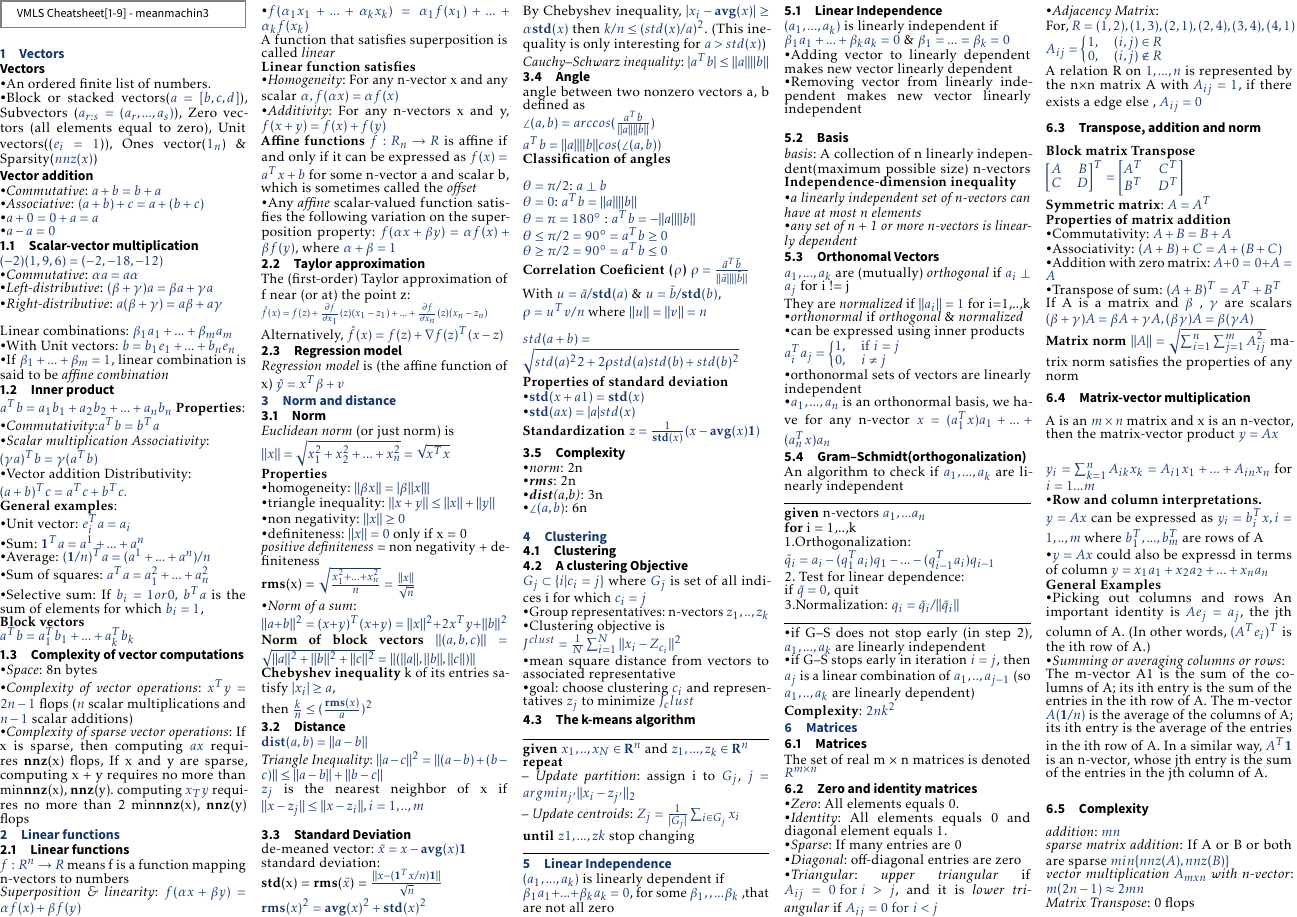
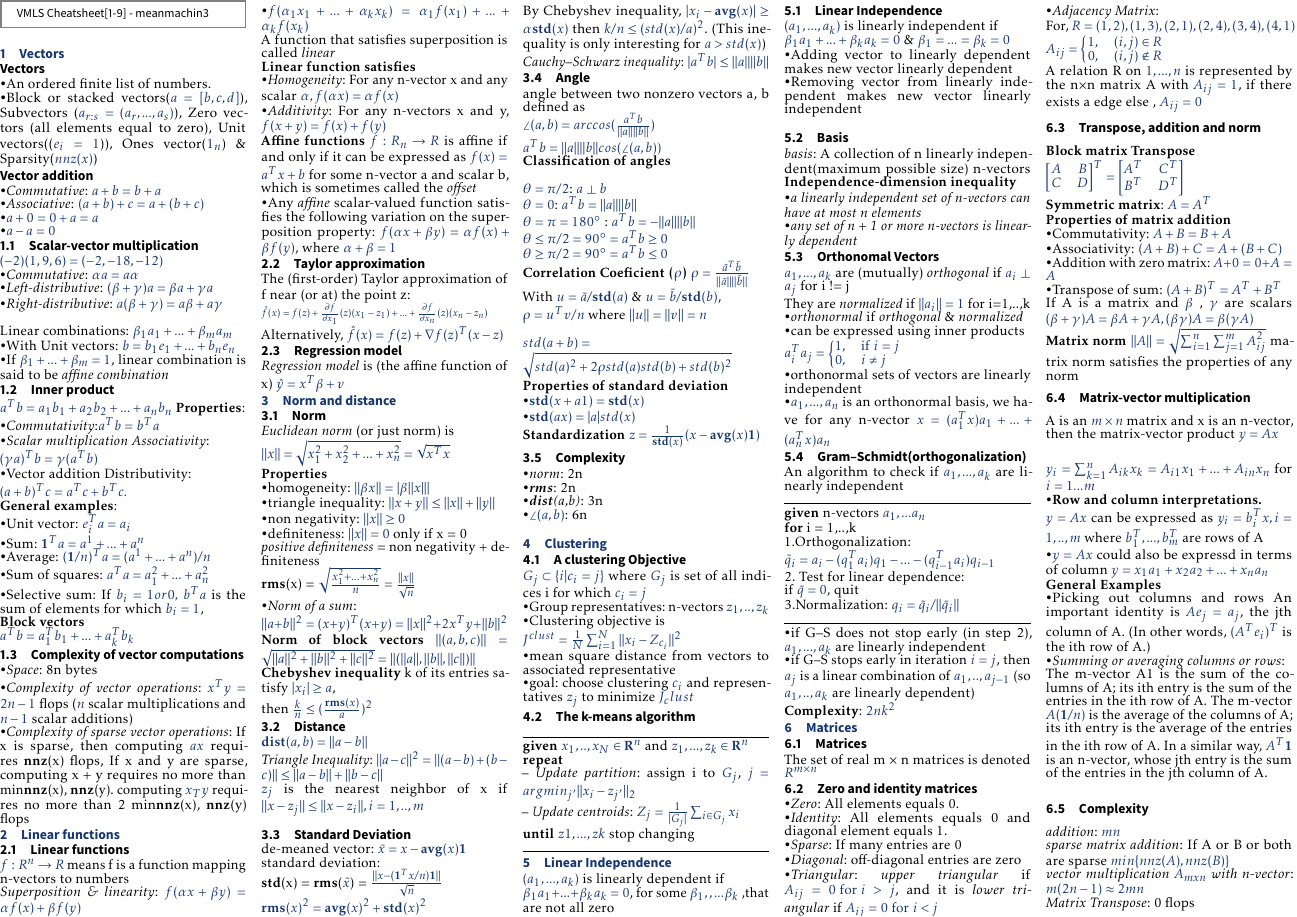
Before and after one commit to meanmachin3/COT5615, a LaTeX document (cheatsheet/main.tex, which reads cheatsheet/inhalt/chapter3.tex, cheatsheet/inhalt/chapter4.tex): page 1 of 2. The pictures show the PDF file cheatsheet/main.pdf that the author committed with the source.

Commit message:
fix: fixed formula for std(a+b)

```diff
--- a/cheatsheet/inhalt/chapter3.tex
+++ b/cheatsheet/inhalt/chapter3.tex
@@ -43,7 +43,7 @@ With $u = \tilde{a}/\textbf{std}(a)$ \& $u = \tilde{b}/\textbf{std}(b)$, \\
 $\rho = u^Tv/n$ where $\Vert u \Vert = \Vert v \Vert = n$\\
 
 $std(a+b) = \\
-\sqrt{std(a)^22+ 2\rho std(a)std(b) +std(b)^2}$\\
+\sqrt{std(a)^2+ 2\rho std(a)std(b) +std(b)^2}$\\
 \textbf{Properties of standard deviation}\\
 \textbullet  $\textbf{std}(x+a1) = \textbf{std}(x)$\\
 \textbullet $\textbf{std}(ax) = |a| std(x)$\\
--- a/cheatsheet/inhalt/chapter4.tex
+++ b/cheatsheet/inhalt/chapter4.tex
@@ -1,6 +1,4 @@
 \section{Clustering}
-
-\subsection{Clustering}
 \subsection{A clustering Objective}
 $G_{j} \subset \{ i| c_{i}=j \}$ where $G_{j}$ is set of all indices i for which $c_{i}=j$\\
 \textbullet Group representatives: n-vectors $z_1,..,z_k$
```
Also changed, not shown: cheatsheet/main.pdf.
